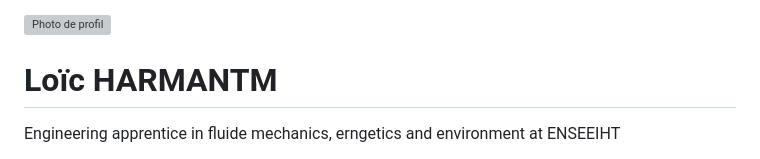
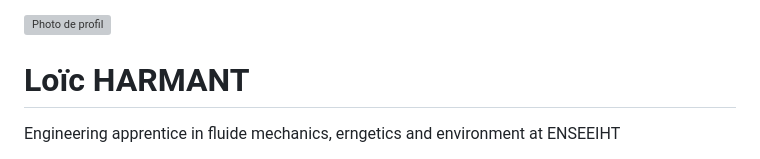
Before and after one commit to loic-harmant/loic-harmant.github.io, a Markdown page: index.md, the part around the change. GitHub-like rendering; grey boxes are pictures that could not be loaded.

Commit message:
Fix typo in name from 'HARMANTM' to 'HARMANT'

```diff
--- a/index.md
+++ b/index.md
@@ -29,7 +29,7 @@
     <div class="container">
       <div class="welcome-content">
         <img src="images/photo-profil.jpg" alt="Photo de profil" class="profile-photo">
-        <h1>Loïc HARMANTM</h1>
+        <h1>Loïc HARMANT</h1>
         <p class="uvp">Engineering apprentice in fluide mechanics, erngetics and environment at ENSEEIHT</p>
         <div class="welcome-links">
           <a href="documents/CV_Lea_MARTIN_EN.pdf" class="btn btn-primary" target="_blank">Download CV</a>
```
